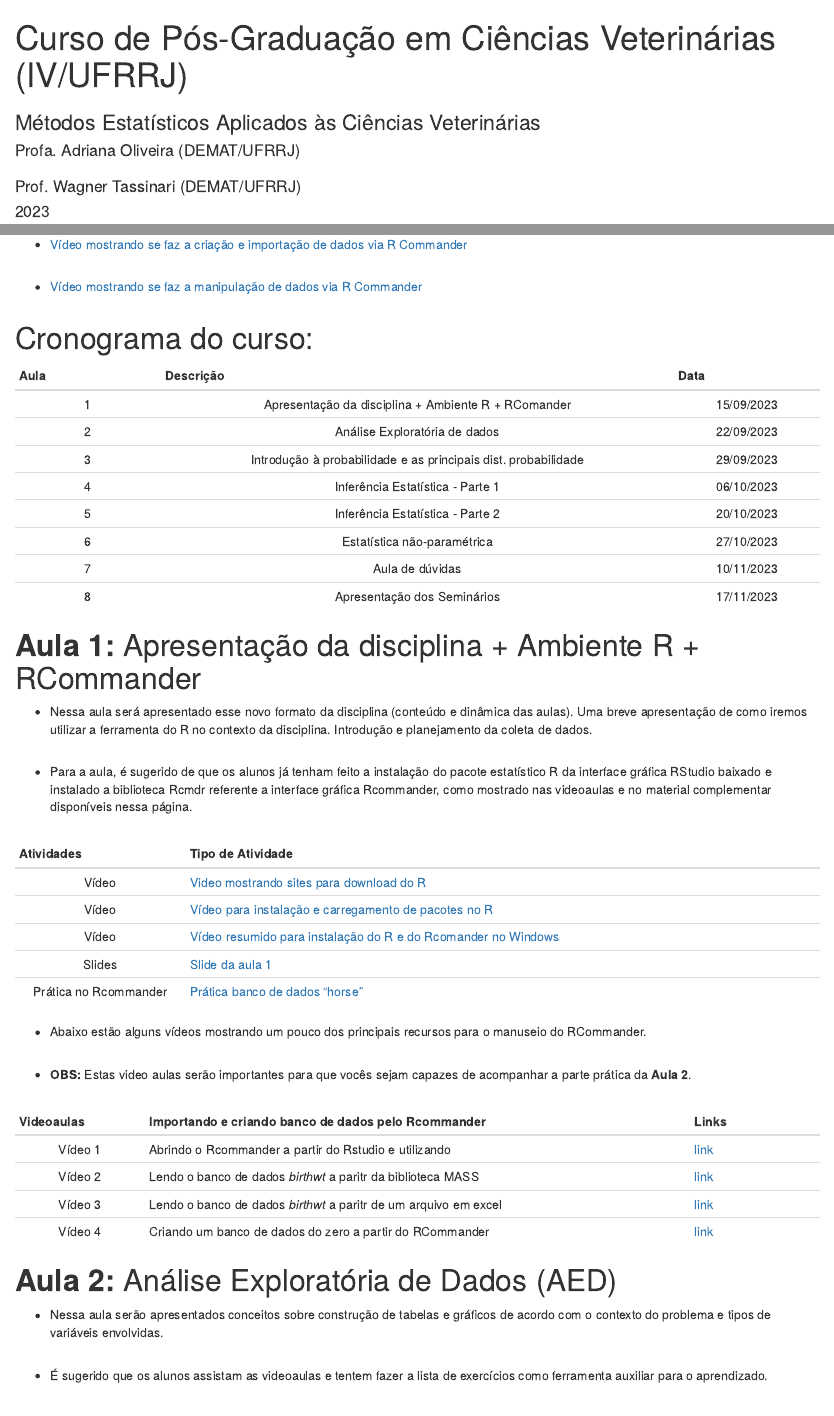
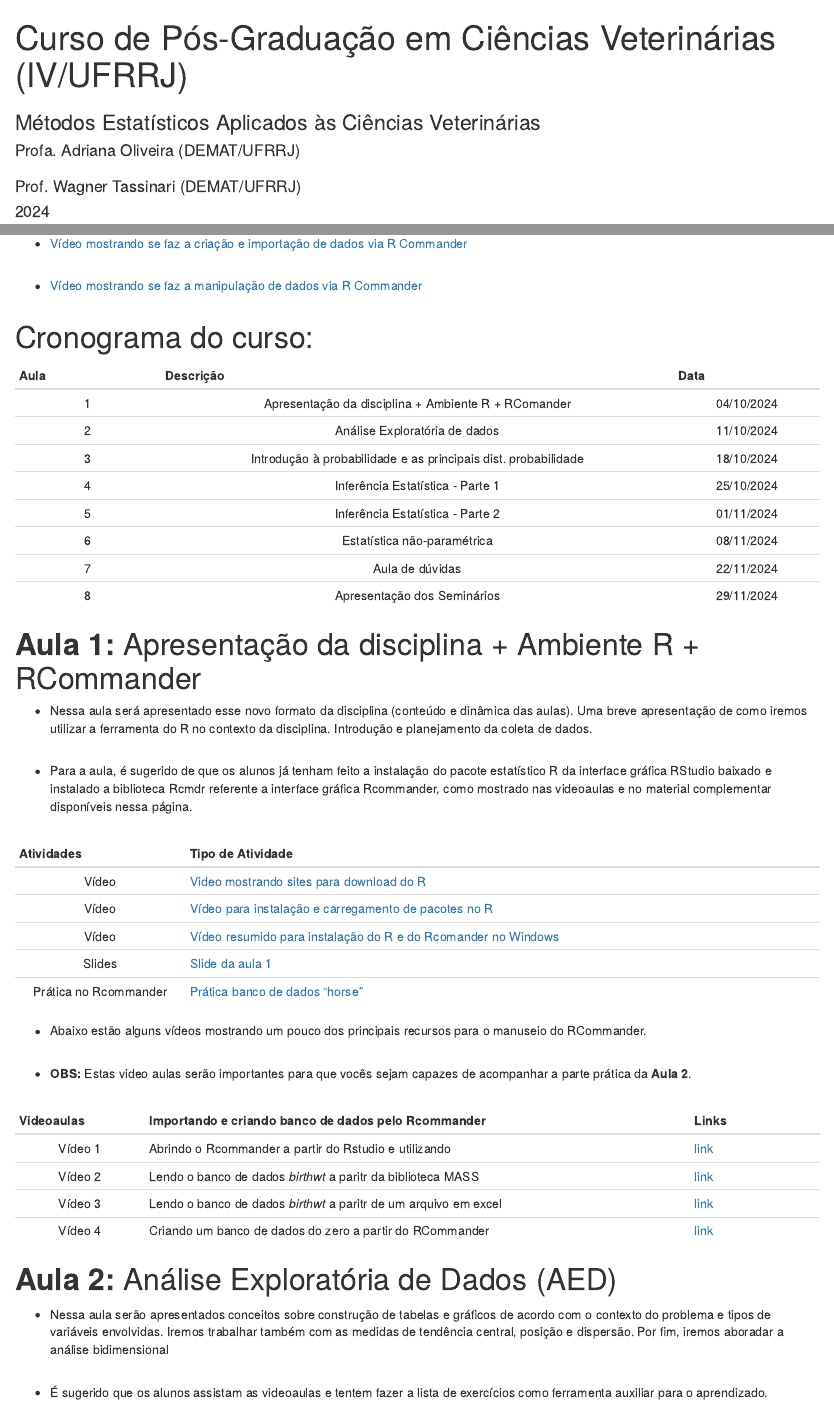
Before and after one commit to wtassinari/Metodos_Estatisticos, an R Markdown document (index.Rmd): the page in a window 1100 px wide, from its top, and a second part further down, joined at a grey line. Rendered offline with R 4.5, knitr and Pandoc, with nearby package versions; drawn as R Markdown's standard HTML page in place of the format the file asks for.

Commit message:
Add files via upload

```diff
--- a/index.Rmd
+++ b/index.Rmd
@@ -6,7 +6,7 @@ author: |
   |
   | Prof. Wagner Tassinari (DEMAT/UFRRJ)
   |
-date: "2023"
+date: "2024"
 output:
   rmdformats::downcute:
     self_contained: true
@@ -144,14 +144,14 @@ Para baixar todos os **bancos de dados** basta clicar em [Bancos.zip](https://dr
 
 | Aula |                              Descrição                               |    Data    |
 |:-----------:|:--------------------------------------------:|:-----------:|
-|  1   |            Apresentação da disciplina + Ambiente R + RComander       | 15/09/2023 |
-|  2   |               Análise Exploratória de dados                          | 22/09/2023 |
-|  3   |    Introdução à probabilidade e as principais dist. probabilidade    | 29/09/2023 |
-|  4   |                   Inferência Estatística - Parte 1                   | 06/10/2023 |
-|  5   |                   Inferência Estatística - Parte 2                   | 20/10/2023 |
-|  6   |                     Estatística não-paramétrica                      | 27/10/2023 |
-|  7   |                           Aula de dúvidas                            | 10/11/2023 |
-|  8   |                     Apresentação dos Seminários                      | 17/11/2023 |
+|  1   |            Apresentação da disciplina + Ambiente R + RComander       | 04/10/2024 |
+|  2   |               Análise Exploratória de dados                          | 11/10/2024 |
+|  3   |    Introdução à probabilidade e as principais dist. probabilidade    | 18/10/2024 |
+|  4   |                   Inferência Estatística - Parte 1                   | 25/10/2024 |
+|  5   |                   Inferência Estatística - Parte 2                   | 01/11/2024 |
+|  6   |                     Estatística não-paramétrica                      | 08/11/2024 |
+|  7   |                           Aula de dúvidas                            | 22/11/2024 |
+|  8   |                     Apresentação dos Seminários                      | 29/11/2024 |
 
 # **Aula 1:** Apresentação da disciplina + Ambiente R + RCommander
 
@@ -181,7 +181,7 @@ Para baixar todos os **bancos de dados** basta clicar em [Bancos.zip](https://dr
 
 # **Aula 2:** Análise Exploratória de Dados (AED)
 
--   Nessa aula serão apresentados conceitos sobre construção de tabelas e gráficos de acordo com o contexto do problema e tipos de variáveis envolvidas.
+-   Nessa aula serão apresentados conceitos sobre construção de tabelas e gráficos de acordo com o contexto do problema e tipos de variáveis envolvidas. Iremos trabalhar também com as medidas de tendência central, posição e dispersão. Por fim, iremos aboradar a análise bidimensional
 
 -   É sugerido que os alunos assistam as videoaulas e tentem fazer a lista de exercícios como ferramenta auxiliar para o aprendizado.
 
```
Also changed, not shown: index.html, index.Rmd (6 more changed lines).
